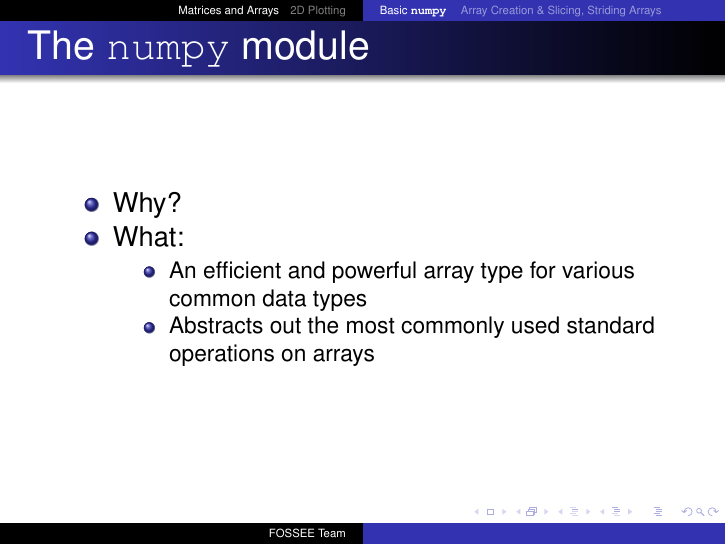
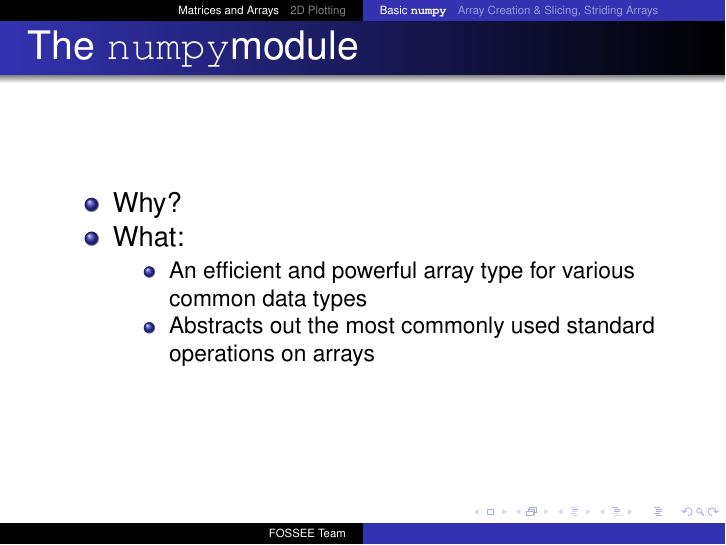
Before and after one commit to FOSSEE/workshops, LaTeX slides (day2/session1.tex): page 5 of 45. Compiled offline with pdfLaTeX.

Commit message:
Minor edits to Session1 Day2.

```diff
--- a/day2/session1.tex
+++ b/day2/session1.tex
@@ -102,6 +102,9 @@
   \end{frame}
 }
 
+\newcommand{\num}{\texttt{numpy}}
+
+
 % If you wish to uncover everything in a step-wise fashion, uncomment
 % the following command:
 %\beamerdefaultoverlayspecification{<+->}
@@ -124,12 +127,10 @@
 
 \section{Matrices and Arrays}
 
-\subsection{Basic \typ{numpy} }
-
-\newcommand{\num}{\texttt{numpy}}
+\subsection{Basic \typ{numpy}}
 
 \begin{frame}
-  \frametitle{The \num\ module}
+  \frametitle{The \num module}
   \begin{itemize}
       \item Why?
   \item What:
```
Also changed, not shown: day2/session1.tex (3 more changed lines).
